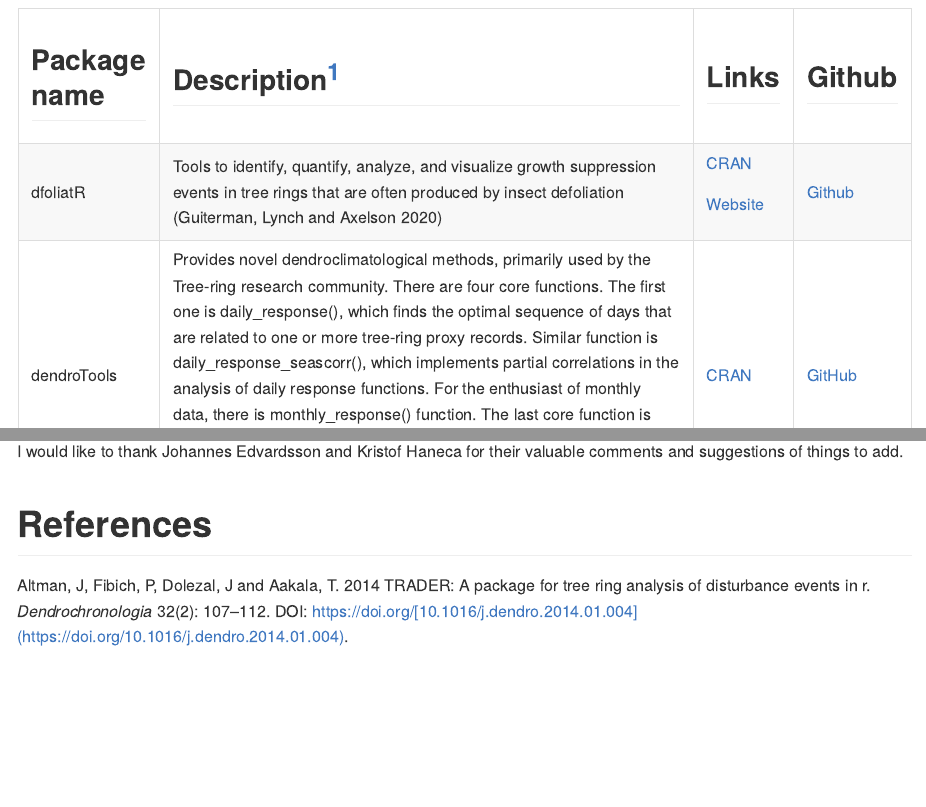
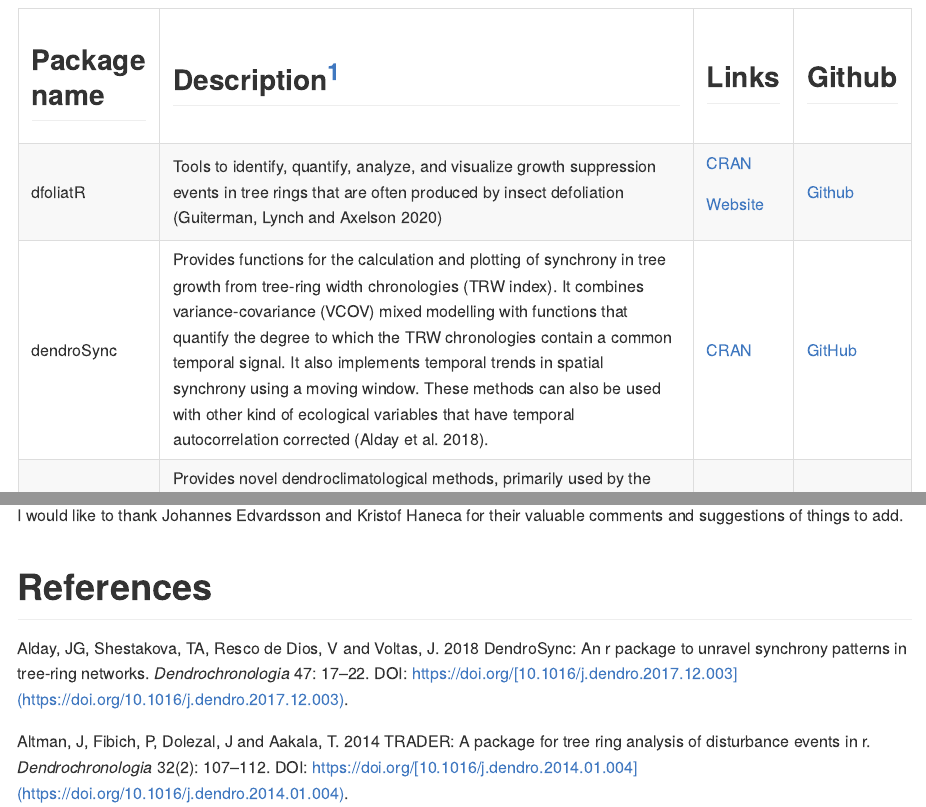
Before and after one commit to RonaldVisser/Dendro_R, an R Markdown document (README.Rmd): the page in a window 1100 px wide, from 510 px down, and a second part further down, joined at a grey line. Rendered offline with R 4.5, knitr and Pandoc, with nearby package versions.

Commit message:
Added DendroSync

```diff
--- a/README.Rmd
+++ b/README.Rmd
@@ -26,6 +26,8 @@
 | dfoliatR        | Tools to identify, quantify, analyze, and visualize growth suppression events in tree rings that are often produced by insect defoliation [@guiterman2020]                                                                                                                                                                                                                                                                                                                                                                                                                                                                                                                                                                                        | [CRAN](https://cran.r-project.org/web/packages/dfoliatR/index.html)    | [Github](https://github.com/chguiterman/dfoliatR/)            |
 |                 |                                                                                                                                                                                                                                                                                                                                                                                                                                                                                                                                                                                                                                                                                                                                                   |                                                                        |                                                               |
 |                 |                                                                                                                                                                                                                                                                                                                                                                                                                                                                                                                                                                                                                                                                                                                                                   | [Website](https://chguiterman.github.io/dfoliatR/)                     |                                                               |
++-----------------+---------------------------------------------------------------------------------------------------------------------------------------------------------------------------------------------------------------------------------------------------------------------------------------------------------------------------------------------------------------------------------------------------------------------------------------------------------------------------------------------------------------------------------------------------------------------------------------------------------------------------------------------------------------------------------------------------------------------------------------------------+------------------------------------------------------------------------+---------------------------------------------------------------+
+| dendroSync      | Provides functions for the calculation and plotting of synchrony in tree growth from tree-ring width chronologies (TRW index). It combines variance-covariance (VCOV) mixed modelling with functions that quantify the degree to which the TRW chronologies contain a common temporal signal. It also implements temporal trends in spatial synchrony using a moving window. These methods can also be used with other kind of ecological variables that have temporal autocorrelation corrected [@alday2018].                                                                                                                                                                                                                                    | [CRAN](https://cran.r-project.org/web/packages/DendroSync/index.html)  | [GitHub](https://github.com/cran/DendroSync)                  |
 +-----------------+---------------------------------------------------------------------------------------------------------------------------------------------------------------------------------------------------------------------------------------------------------------------------------------------------------------------------------------------------------------------------------------------------------------------------------------------------------------------------------------------------------------------------------------------------------------------------------------------------------------------------------------------------------------------------------------------------------------------------------------------------+------------------------------------------------------------------------+---------------------------------------------------------------+
 | dendroTools     | Provides novel dendroclimatological methods, primarily used by the Tree-ring research community. There are four core functions. The first one is daily_response(), which finds the optimal sequence of days that are related to one or more tree-ring proxy records. Similar function is daily_response_seascorr(), which implements partial correlations in the analysis of daily response functions. For the enthusiast of monthly data, there is monthly_response() function. The last core function is compare_methods(), which effectively compares several linear and nonlinear regression algorithms on the task of climate reconstruction. [@jevsenak2018]                                                                                | [CRAN](https://cran.r-project.org/web/packages/dendroTools/index.html) | [GitHub](https://github.com/jernejjevsenak/dendroTools){.uri} |
 +-----------------+---------------------------------------------------------------------------------------------------------------------------------------------------------------------------------------------------------------------------------------------------------------------------------------------------------------------------------------------------------------------------------------------------------------------------------------------------------------------------------------------------------------------------------------------------------------------------------------------------------------------------------------------------------------------------------------------------------------------------------------------------+------------------------------------------------------------------------+---------------------------------------------------------------+
--- a/references.bib
+++ b/references.bib
@@ -171,3 +171,16 @@
 	url = {https://www.sciencedirect.com/science/article/pii/S1125786522000431},
 	langid = {en}
 }
+
+@article{alday2018,
+	title = {DendroSync: An R package to unravel synchrony patterns in tree-ring networks},
+	author = {Alday, Josu G. and Shestakova, Tatiana A. and Resco de Dios, {Víctor} and Voltas, Jordi},
+	year = {2018},
+	month = {02},
+	date = {2018-02-01},
+	journal = {Dendrochronologia},
+	pages = {17--22},
+	volume = {47},
+	doi = {10.1016/j.dendro.2017.12.003},
+	url = {http://www.sciencedirect.com/science/article/pii/S1125786517301212}
+}
```
Also changed, not shown: README.md.
